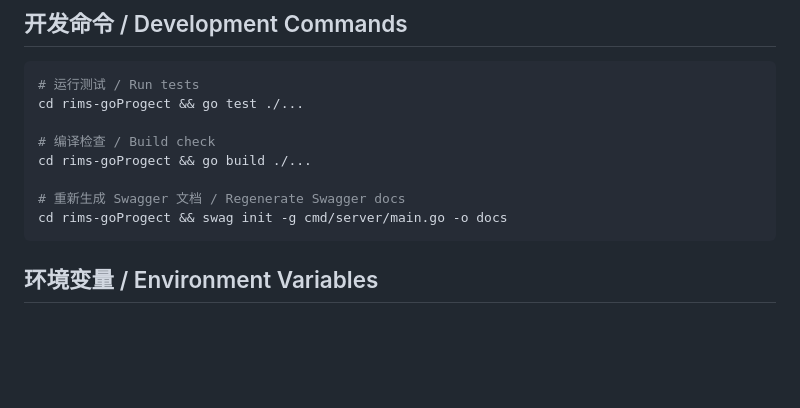
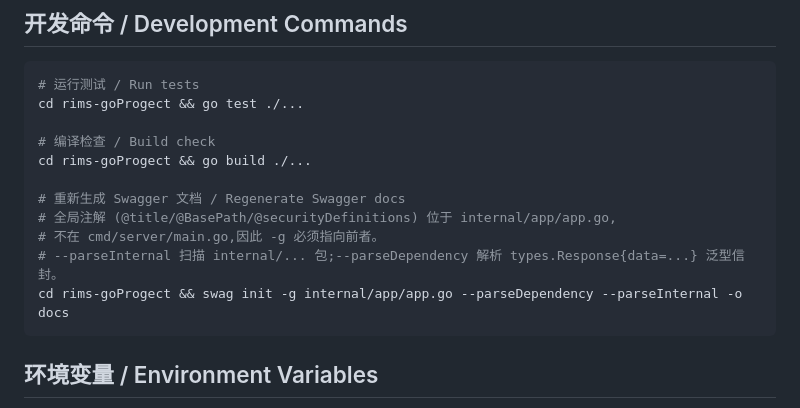
Before and after one commit to 896938829/RIMS, a Markdown page: rims-goProgect/README.md, the part around the change. Drawn GitHub-style; blank space fills up the shorter version.

````diff
--- a/rims-goProgect/README.md
+++ b/rims-goProgect/README.md
@@ -324,7 +324,10 @@ cd rims-goProgect && go test ./...
 cd rims-goProgect && go build ./...
 
 # 重新生成 Swagger 文档 / Regenerate Swagger docs
-cd rims-goProgect && swag init -g cmd/server/main.go -o docs
+# 全局注解 (@title/@BasePath/@securityDefinitions) 位于 internal/app/app.go,
+# 不在 cmd/server/main.go,因此 -g 必须指向前者。
+# --parseInternal 扫描 internal/... 包;--parseDependency 解析 types.Response{data=...} 泛型信封。
+cd rims-goProgect && swag init -g internal/app/app.go --parseDependency --parseInternal -o docs
 ```
 
 ## 环境变量 / Environment Variables
````
Also changed, not shown: CLAUDE.md (+4 -1 lines).
